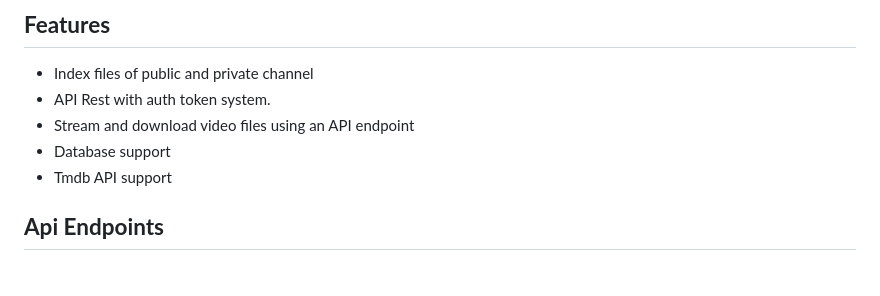
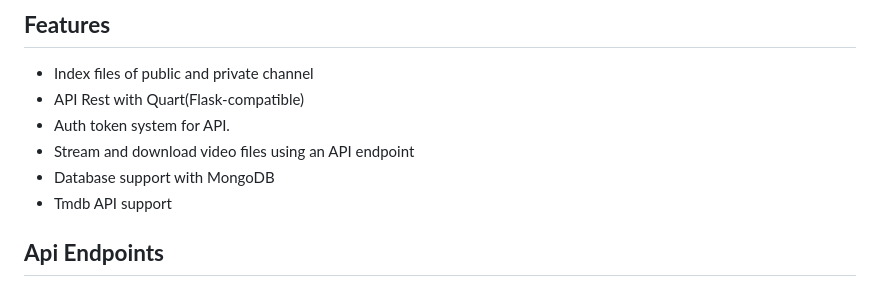
Before and after one commit to Sam-Max/Jackgram, a Markdown page: README.md, the part around the change. GitHub-like rendering.

Commit message:
docs: update README.md

```diff
--- a/README.md
+++ b/README.md
@@ -3,9 +3,10 @@
 ## **Features**
 
 - Index files of public and private channel
-- API Rest with auth token system.
+- API Rest with Quart(Flask-compatible)
+- Auth token system for API.
 - Stream and download video files using an API endpoint
-- Database support
+- Database support with MongoDB
 - Tmdb API support
 
 ## **Api Endpoints**
```
